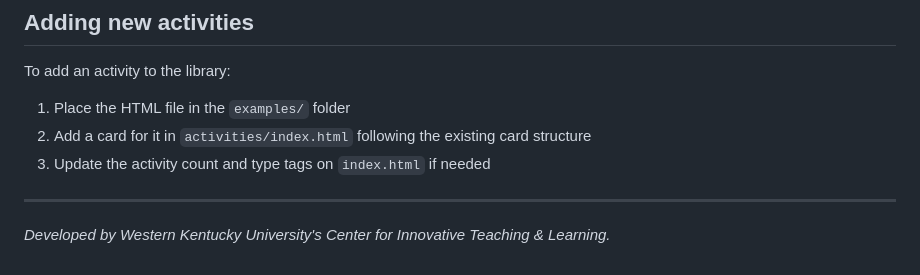
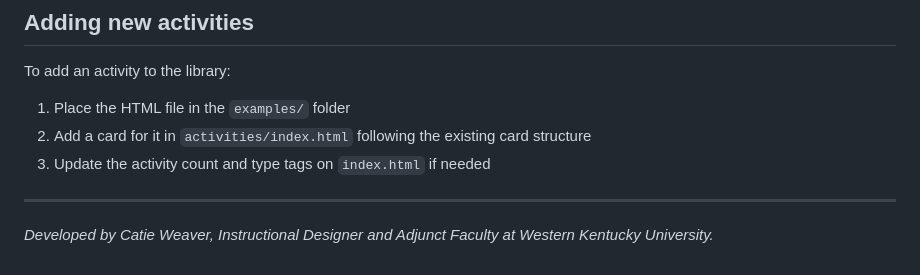
Before and after one commit to CatieWeaver/html-lms-activities, a Markdown page: README.md, the part around the change. Rendered like a GitHub page.

Commit message:
Update developer attribution in README

```diff
--- a/README.md
+++ b/README.md
@@ -85,4 +85,4 @@ To add an activity to the library:
 
 ---
 
-*Developed by Western Kentucky University's Center for Innovative Teaching & Learning.*
+*Developed by Catie Weaver, Instructional Designer and Adjunct Faculty at Western Kentucky University.*
```
